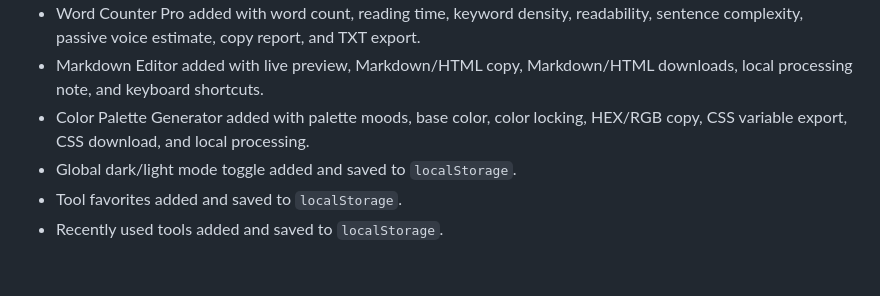
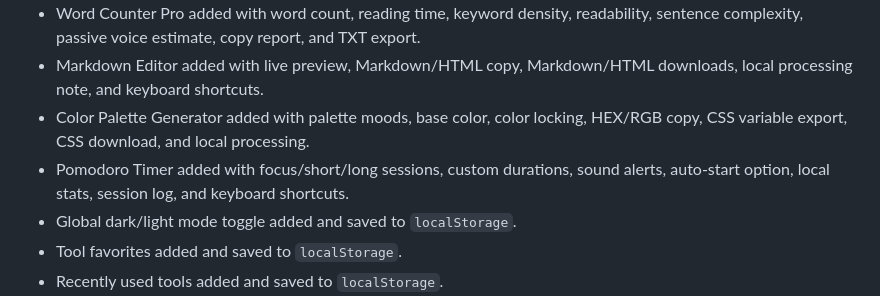
Before and after one commit to sattarwajith-boop/Tools-Website, a Markdown page: ROADMAP.md, the part around one of its changes. Rendered like a GitHub page; blank space fills up the shorter version.

Commit message:
Mark Pomodoro Timer completed

```diff
--- a/ROADMAP.md
+++ b/ROADMAP.md
@@ -9,6 +9,7 @@ ToolNest Studio should continue to prioritize fast, browser-powered tools first.
 - Word Counter Pro added with word count, reading time, keyword density, readability, sentence complexity, passive voice estimate, copy report, and TXT export.
 - Markdown Editor added with live preview, Markdown/HTML copy, Markdown/HTML downloads, local processing note, and keyboard shortcuts.
 - Color Palette Generator added with palette moods, base color, color locking, HEX/RGB copy, CSS variable export, CSS download, and local processing.
+- Pomodoro Timer added with focus/short/long sessions, custom durations, sound alerts, auto-start option, local stats, session log, and keyboard shortcuts.
 - Global dark/light mode toggle added and saved to `localStorage`.
 - Tool favorites added and saved to `localStorage`.
 - Recently used tools added and saved to `localStorage`.
```
Also changed, not shown: other parts of ROADMAP.md (+1 -1 lines).
